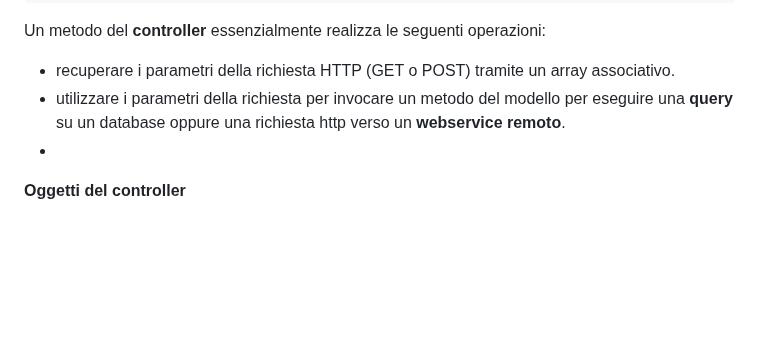
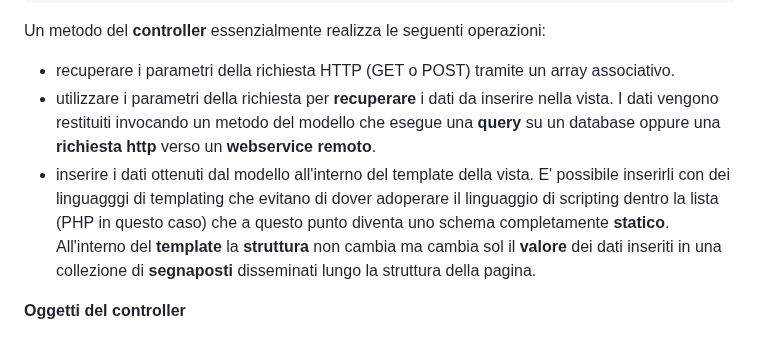
Before and after one commit to sebastianomelita/mvcphp, a Markdown page: controller.md, the part around the change. Rendered like a GitHub page; blank space fills up the shorter version.

```diff
--- a/controller.md
+++ b/controller.md
@@ -28,8 +28,8 @@ $_GET["nomeParametro1"]
 
  Un metodo del **controller** essenzialmente realizza le seguenti operazioni:
  - recuperare i parametri della richiesta HTTP (GET o POST) tramite un array associativo.
- - utilizzare i parametri della richiesta per invocare un metodo del modello per eseguire una **query** su un database oppure una richiesta http verso un **webservice remoto**.
- -
+ - utilizzare i parametri della richiesta per **recuperare** i dati da inserire nella vista. I dati vengono restituiti invocando un metodo del modello che esegue una **query** su un database oppure una **richiesta http** verso un **webservice remoto**.
+ - inserire i dati ottenuti dal modello all'interno del template della vista. E' possibile inserirli con dei linguagggi di templating che evitano di dover adoperare il linguaggio di scripting dentro la lista (PHP in questo caso) che a questo punto diventa uno schema completamente **statico**. All'interno del **template** la **struttura** non cambia ma cambia sol il **valore** dei dati inseriti in una collezione di **segnaposti** disseminati lungo la struttura della pagina.
 
 **Oggetti del controller**
 
```
